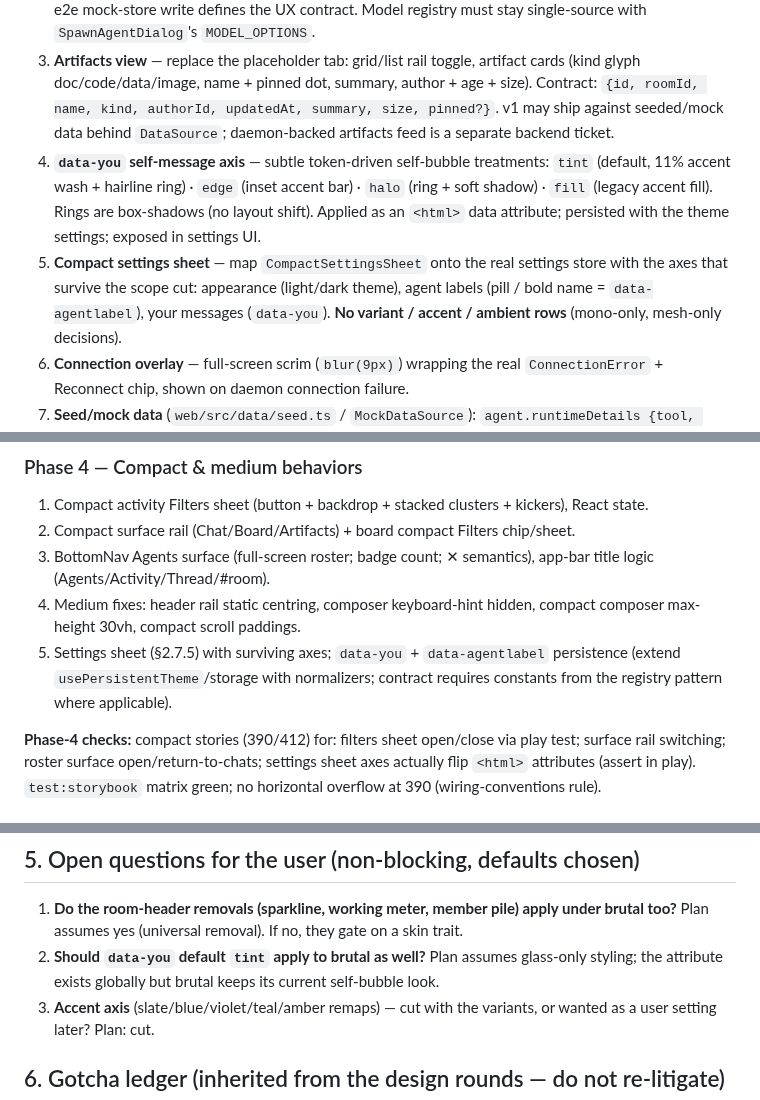
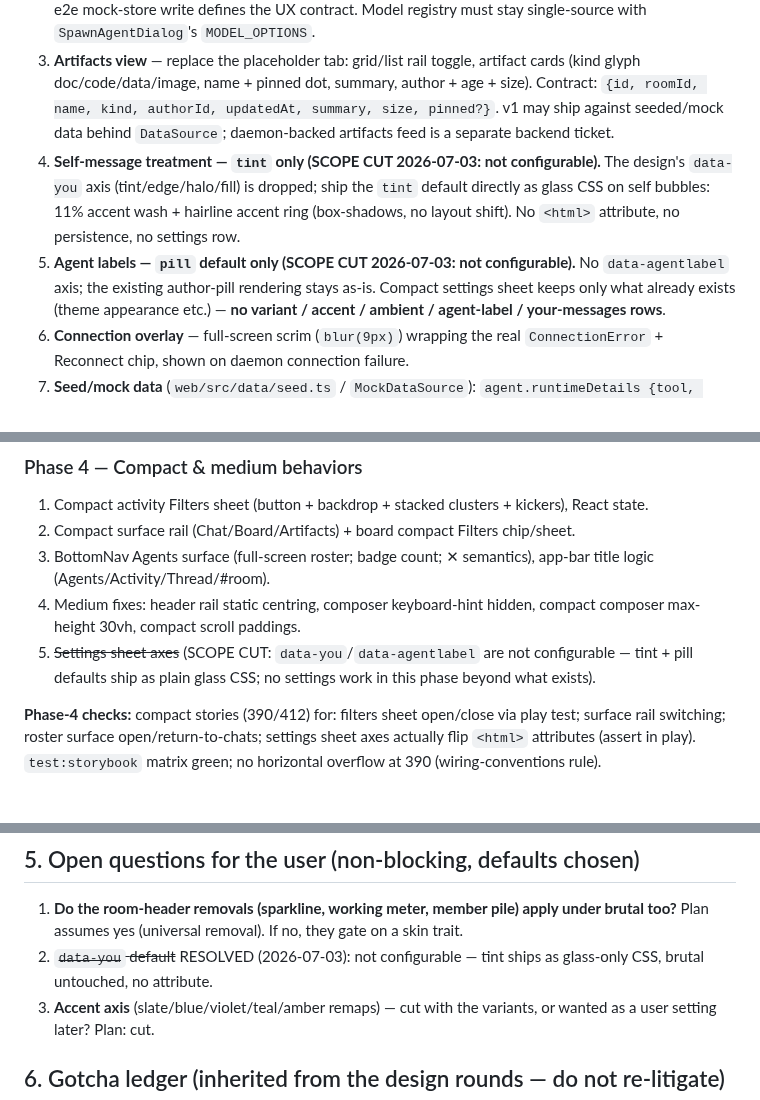
Before and after one commit to abhirup-dev/synchronize, a Markdown page: docs/plans/glass-skin-revamp-port.md, 3 parts joined by grey strips. GitHub-like rendering.

Commit message:
docs(plan): scope cut — data-you/data-agentlabel not configurable, defaults only
Co-Authored-By: Claude Fable 5 <noreply@anthropic.com>

```diff
--- a/docs/plans/glass-skin-revamp-port.md
+++ b/docs/plans/glass-skin-revamp-port.md
@@ -117,8 +117,8 @@ A single control language for every top-of-surface single-select cluster:
 1. **Agent roster panel** — upstream the e2e's `RosterPanel` additions into `AgentRoster` (preferred over a clone): status-grouped rows (online/busy/idle/offline with status dots), **model chip** per agent (`modelShort()` of `runtimeDetails.model`), Spawn chip in the header. Desktop/medium: right column (292px/264px) toggled by the header AGENTS rail button; compact: the Agents bottom-nav surface (roster full-screen, ✕ returns to Chats, badge = member count − you).
 2. **Agent profile + model picker** — extend `AgentProfileDialog`: real `AgentPreview` card + MODEL section (radiogroup of models for the agent's tool); picking updates the agent and toasts. **Needs a real daemon command** (`setAgentModel` — daemon route + client + MCP/CLI surfaces as appropriate); the e2e mock-store write defines the UX contract. Model registry must stay single-source with `SpawnAgentDialog`'s `MODEL_OPTIONS`.
 3. **Artifacts view** — replace the placeholder tab: grid/list rail toggle, artifact cards (kind glyph doc/code/data/image, name + pinned dot, summary, author + age + size). Contract: `{id, roomId, name, kind, authorId, updatedAt, summary, size, pinned?}`. v1 may ship against seeded/mock data behind `DataSource`; daemon-backed artifacts feed is a separate backend ticket.
-4. **`data-you` self-message axis** — subtle token-driven self-bubble treatments: `tint` (default, 11% accent wash + hairline ring) · `edge` (inset accent bar) · `halo` (ring + soft shadow) · `fill` (legacy accent fill). Rings are box-shadows (no layout shift). Applied as an `<html>` data attribute; persisted with the theme settings; exposed in settings UI.
-5. **Compact settings sheet** — map `CompactSettingsSheet` onto the real settings store with the axes that survive the scope cut: appearance (light/dark theme), agent labels (pill / bold name = `data-agentlabel`), your messages (`data-you`). **No variant / accent / ambient rows** (mono-only, mesh-only decisions).
+4. **Self-message treatment — `tint` only (SCOPE CUT 2026-07-03: not configurable).** The design's `data-you` axis (tint/edge/halo/fill) is dropped; ship the `tint` default directly as glass CSS on self bubbles: 11% accent wash + hairline accent ring (box-shadows, no layout shift). No `<html>` attribute, no persistence, no settings row.
+5. **Agent labels — `pill` default only (SCOPE CUT 2026-07-03: not configurable).** No `data-agentlabel` axis; the existing author-pill rendering stays as-is. Compact settings sheet keeps only what already exists (theme appearance etc.) — **no variant / accent / ambient / agent-label / your-messages rows**.
 6. **Connection overlay** — full-screen scrim (`blur(9px)`) wrapping the real `ConnectionError` + Reconnect chip, shown on daemon connection failure.
 7. **Seed/mock data** (`web/src/data/seed.ts` / `MockDataSource`): `agent.runtimeDetails {tool, model, thinking?, source, machineId, hostSessionId, launchState, cwd, gitBranch, gitDirty}` on several agents; `room.paths` on group rooms (SpawnAgentDialog requires them); a live poll message + a two-attachment message; artifacts array. These power the stories.
 
@@ -168,7 +168,7 @@ Rewrite the glass skin's values to mono, in place.
 2. Compact surface rail (Chat/Board/Artifacts) + board compact Filters chip/sheet.
 3. BottomNav Agents surface (full-screen roster; badge count; ✕ semantics), app-bar title logic (Agents/Activity/Thread/#room).
 4. Medium fixes: header rail static centring, composer keyboard-hint hidden, compact composer max-height 30vh, compact scroll paddings.
-5. Settings sheet (§2.7.5) with surviving axes; `data-you` + `data-agentlabel` persistence (extend `usePersistentTheme`/storage with normalizers; contract requires constants from the registry pattern where applicable).
+5. ~~Settings sheet axes~~ (SCOPE CUT: `data-you`/`data-agentlabel` are not configurable — tint + pill defaults ship as plain glass CSS; no settings work in this phase beyond what exists).
 
 **Phase-4 checks:** compact stories (390/412) for: filters sheet open/close via play test; surface rail switching; roster surface open/return-to-chats; settings sheet axes actually flip `<html>` attributes (assert in play). `test:storybook` matrix green; no horizontal overflow at 390 (wiring-conventions rule).
 
@@ -195,7 +195,7 @@ Rewrite the glass skin's values to mono, in place.
 ## 5. Open questions for the user (non-blocking, defaults chosen)
 
 1. **Do the room-header removals (sparkline, working meter, member pile) apply under brutal too?** Plan assumes yes (universal removal). If no, they gate on a skin trait.
-2. **Should `data-you` default `tint` apply to brutal as well?** Plan assumes glass-only styling; the attribute exists globally but brutal keeps its current self-bubble look.
+2. ~~`data-you` default~~ RESOLVED (2026-07-03): not configurable — tint ships as glass-only CSS, brutal untouched, no attribute.
 3. **Accent axis** (slate/blue/violet/teal/amber remaps) — cut with the variants, or wanted as a user setting later? Plan: cut.
 
 ## 6. Gotcha ledger (inherited from the design rounds — do not re-litigate)
```
